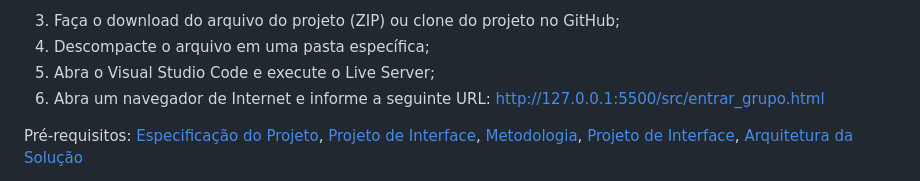
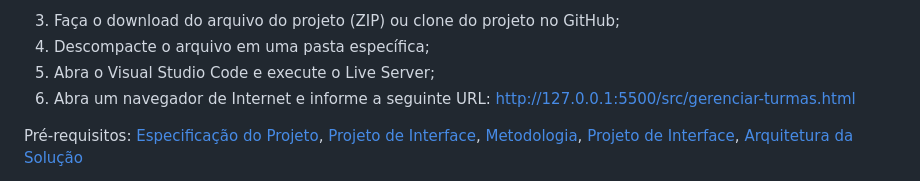
Before and after one commit to ICEI-PUC-Minas-PMV-ADS/pmv-ads-2023-1-e1-proj-web-t13-g1-TimeFacil, a Markdown page: docs/07-Programação de Funcionalidades.md, the part around the change. GitHub-like rendering.

```diff
--- a/docs/07-Programação de Funcionalidades.md
+++ b/docs/07-Programação de Funcionalidades.md
@@ -39,7 +39,7 @@ Instruções de acesso
 4. Descompacte o arquivo em uma pasta específica;
 5. Abra o Visual Studio Code e execute o Live Server;
 6. Abra um navegador de Internet e informe a seguinte URL:
-http://127.0.0.1:5500/src/entrar_grupo.html
+http://127.0.0.1:5500/src/gerenciar-turmas.html
 
 <span style="color:red">Pré-requisitos: <a href="2-Especificação do Projeto.md"> Especificação do Projeto</a></span>, <a href="3-Projeto de Interface.md"> Projeto de Interface</a>, <a href="4-Metodologia.md"> Metodologia</a>, <a href="3-Projeto de Interface.md"> Projeto de Interface</a>, <a href="5-Arquitetura da Solução.md"> Arquitetura da Solução</a>
 
```
